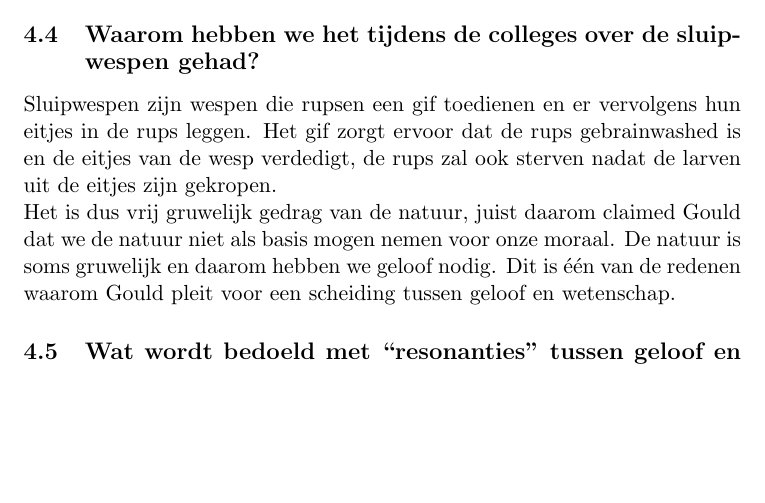
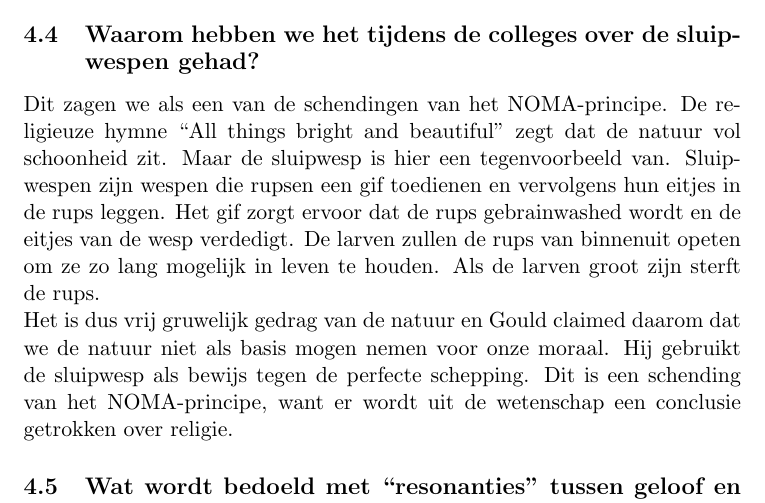
Before and after one commit to MidasLamb/3BachInfo, a LaTeX problem sheet (semester2/ReligieEnZingeving/oplossingenExamenVragen.tex): part of page 27 of 33, cut so that both start at the same text, the shorter picture padded with empty space. Compiled offline with pdfLaTeX.

Commit message:
update 4.4

```diff
--- a/semester2/ReligieEnZingeving/oplossingenExamenVragen.tex
+++ b/semester2/ReligieEnZingeving/oplossingenExamenVragen.tex
@@ -320,8 +320,9 @@ De parabel van de onzichtbare tuinman gaat over twee mannen die na lange tijd te
 In de cursus komt dit verhaal terug om aan te tonen dat het moeilijk is om over geloof te discusiëren en dat je het bestaan van God niet kan bewijzen, net zoals het bestaan van de tuinman niet kan worden bewezen. Het verhaal zorgt in de cursus voor de overgang van het conflict- en integratiemodel naar het scheidingsmodel.
 
 \subsection{Waarom hebben we het tijdens de colleges over de sluipwespen gehad?}
-Sluipwespen zijn wespen die rupsen een gif toedienen en er vervolgens hun eitjes in de rups leggen. Het gif zorgt ervoor dat de rups gebrainwashed is en de eitjes van de wesp verdedigt, de rups zal ook sterven nadat de larven uit de eitjes zijn gekropen. \\
-Het is dus vrij gruwelijk gedrag van de natuur, juist daarom claimed Gould dat we de natuur niet als basis mogen nemen voor onze moraal. De natuur is soms gruwelijk en daarom hebben we geloof nodig. Dit is één van de redenen waarom Gould pleit voor een scheiding tussen geloof en wetenschap.
+Dit zagen we als een van de schendingen van het NOMA-principe. De religieuze hymne “All things bright and beautiful” zegt dat de natuur vol schoonheid zit. Maar de sluipwesp is hier een tegenvoorbeeld van. Sluipwespen zijn wespen die rupsen een gif toedienen en vervolgens hun eitjes in de rups leggen. Het gif zorgt ervoor dat de rups gebrainwashed wordt en de eitjes van de wesp verdedigt. De larven zullen de rups van binnenuit opeten om ze zo lang mogelijk in leven te houden. Als de larven groot zijn sterft de rups. \\
+Het is dus vrij gruwelijk gedrag van de natuur en Gould claimed daarom dat we de natuur niet als basis mogen nemen voor onze moraal. Hij gebruikt de sluipwesp als bewijs tegen de perfecte schepping. Dit is een schending van het NOMA-principe, want er wordt uit de wetenschap een conclusie getrokken over religie.
+
 \subsection{Wat wordt bedoeld met “resonanties” tussen geloof en wetenschap? }
  “Resonantie” is een term uit de muziekwereld (eigenlijk uit de natuurkunde) en betekent zoveel als
 “meetrillen” of “samen klinken”. Hier wordt de term gebruikt om aan te
```
